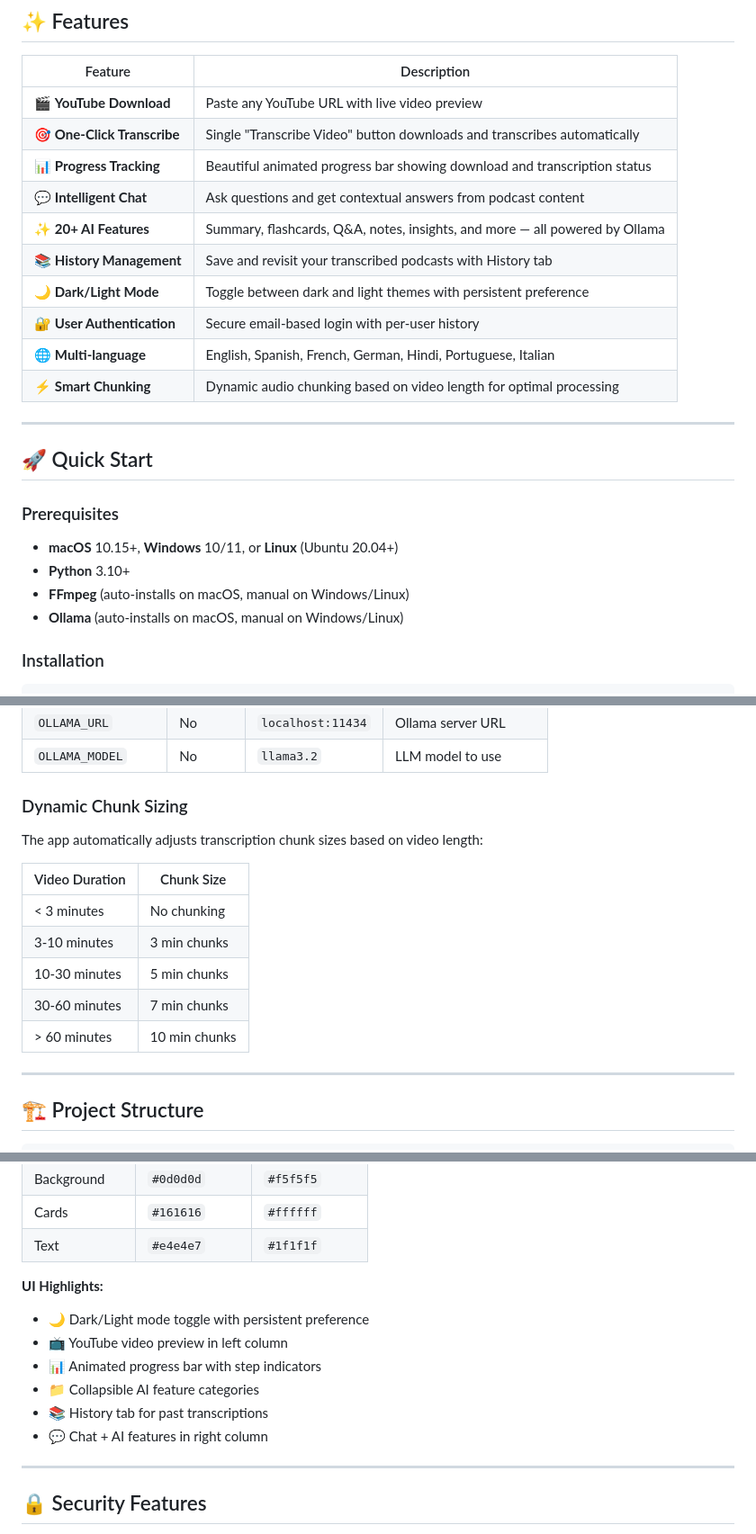
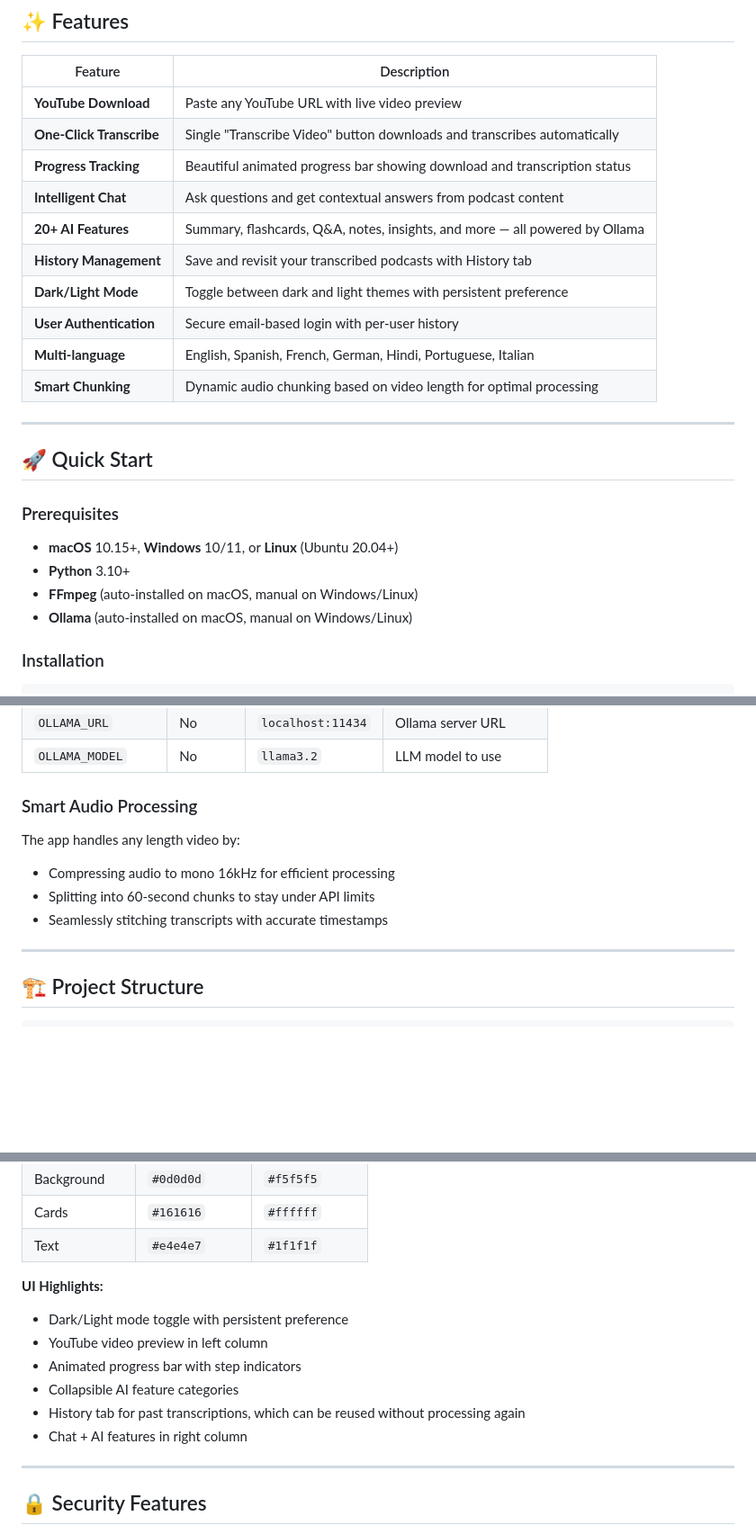
Before and after one commit to ShivashishY/Podcast_Chat, a Markdown page: README.md, 3 parts joined by grey strips. Shown at 90% size. Rendered like a GitHub page; blank space fills up the shorter version.

```diff
--- a/README.md
+++ b/README.md
@@ -13,16 +13,16 @@
 
 | Feature | Description |
 |---------|-------------|
-| 🎬 **YouTube Download** | Paste any YouTube URL with live video preview |
-| 🎯 **One-Click Transcribe** | Single "Transcribe Video" button downloads and transcribes automatically |
-| 📊 **Progress Tracking** | Beautiful animated progress bar showing download and transcription status |
-| 💬 **Intelligent Chat** | Ask questions and get contextual answers from podcast content |
-| ✨ **20+ AI Features** | Summary, flashcards, Q&A, notes, insights, and more — all powered by Ollama |
-| 📚 **History Management** | Save and revisit your transcribed podcasts with History tab |
-| 🌙 **Dark/Light Mode** | Toggle between dark and light themes with persistent preference |
-| 🔐 **User Authentication** | Secure email-based login with per-user history |
-| 🌐 **Multi-language** | English, Spanish, French, German, Hindi, Portuguese, Italian |
-| ⚡ **Smart Chunking** | Dynamic audio chunking based on video length for optimal processing |
+| **YouTube Download** | Paste any YouTube URL with live video preview |
+| **One-Click Transcribe** | Single "Transcribe Video" button downloads and transcribes automatically |
+| **Progress Tracking** | Beautiful animated progress bar showing download and transcription status |
+| **Intelligent Chat** | Ask questions and get contextual answers from podcast content |
+| **20+ AI Features** | Summary, flashcards, Q&A, notes, insights, and more — all powered by Ollama |
+| **History Management** | Save and revisit your transcribed podcasts with History tab |
+| **Dark/Light Mode** | Toggle between dark and light themes with persistent preference |
+| **User Authentication** | Secure email-based login with per-user history |
+| **Multi-language** | English, Spanish, French, German, Hindi, Portuguese, Italian |
+| **Smart Chunking** | Dynamic audio chunking based on video length for optimal processing |
 
 ---
 
@@ -32,8 +32,8 @@
 
 - **macOS** 10.15+, **Windows** 10/11, or **Linux** (Ubuntu 20.04+)
 - **Python** 3.10+
-- **FFmpeg** (auto-installs on macOS, manual on Windows/Linux)
-- **Ollama** (auto-installs on macOS, manual on Windows/Linux)
+- **FFmpeg** (auto-installed on macOS, manual on Windows/Linux)
+- **Ollama** (auto-installed on macOS, manual on Windows/Linux)
 
 ### Installation
 
@@ -128,17 +128,12 @@ After transcription, access the AI Features panel with collapsible categories:
 | `OLLAMA_URL` | No | `localhost:11434` | Ollama server URL |
 | `OLLAMA_MODEL` | No | `llama3.2` | LLM model to use |
 
-### Dynamic Chunk Sizing
+### Smart Audio Processing
 
-The app automatically adjusts transcription chunk sizes based on video length:
-
-| Video Duration | Chunk Size |
-|----------------|------------|
-| < 3 minutes | No chunking |
-| 3-10 minutes | 3 min chunks |
-| 10-30 minutes | 5 min chunks |
-| 30-60 minutes | 7 min chunks |
-| > 60 minutes | 10 min chunks |
+The app handles any length video by:
+- Compressing audio to mono 16kHz for efficient processing
+- Splitting into 60-second chunks to stay under API limits
+- Seamlessly stitching transcripts with accurate timestamps
 
 ---
 
@@ -179,12 +174,12 @@ Modern two-column layout with dark/light mode support:
 | Text | `#e4e4e7` | `#1f1f1f` |
 
 **UI Highlights:**
-- 🌙 Dark/Light mode toggle with persistent preference
-- 📺 YouTube video preview in left column
-- 📊 Animated progress bar with step indicators
-- 📁 Collapsible AI feature categories
-- 📚 History tab for past transcriptions
-- 💬 Chat + AI features in right column
+- Dark/Light mode toggle with persistent preference
+- YouTube video preview in left column
+- Animated progress bar with step indicators
+- Collapsible AI feature categories
+- History tab for past transcriptions, which can be reused without processing again
+- Chat + AI features in right column
 
 ---
 
```
Also changed, not shown: other parts of README.md (+3 -46 lines).
